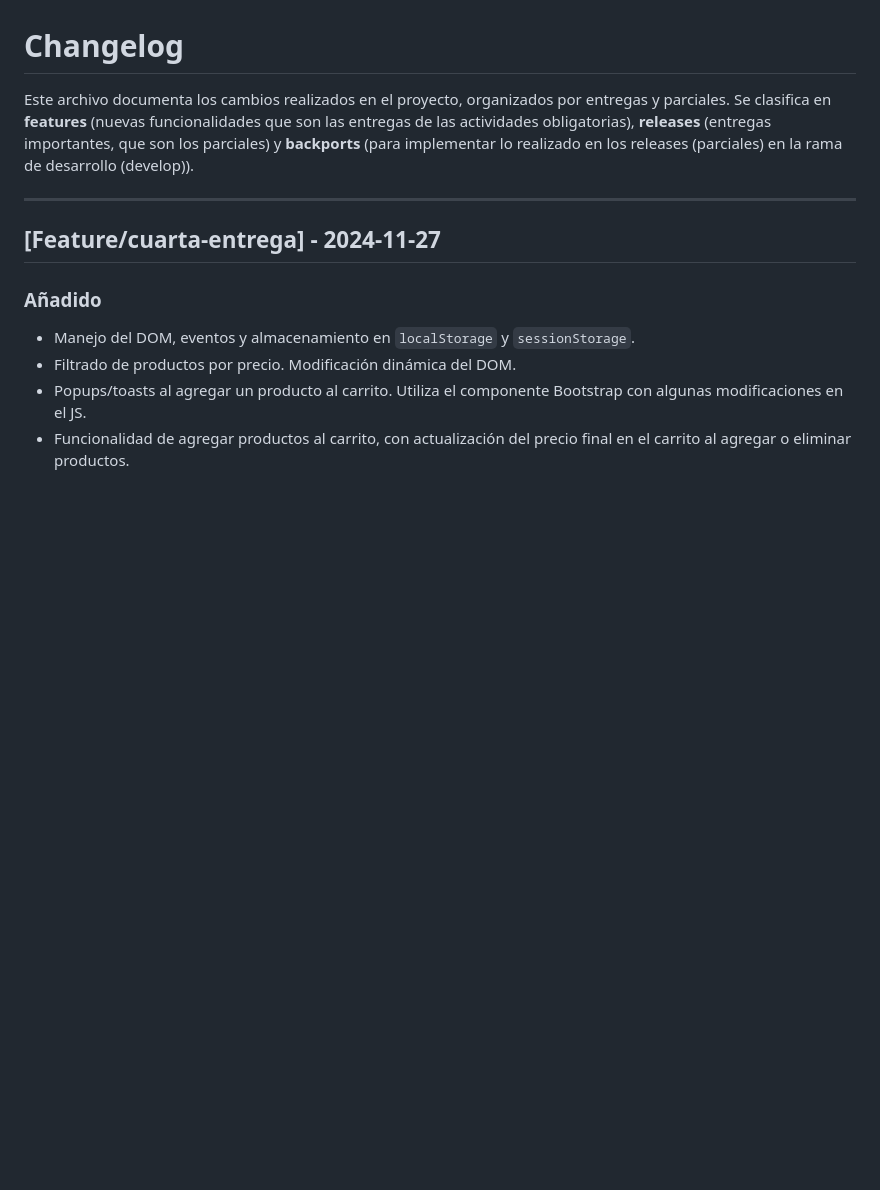
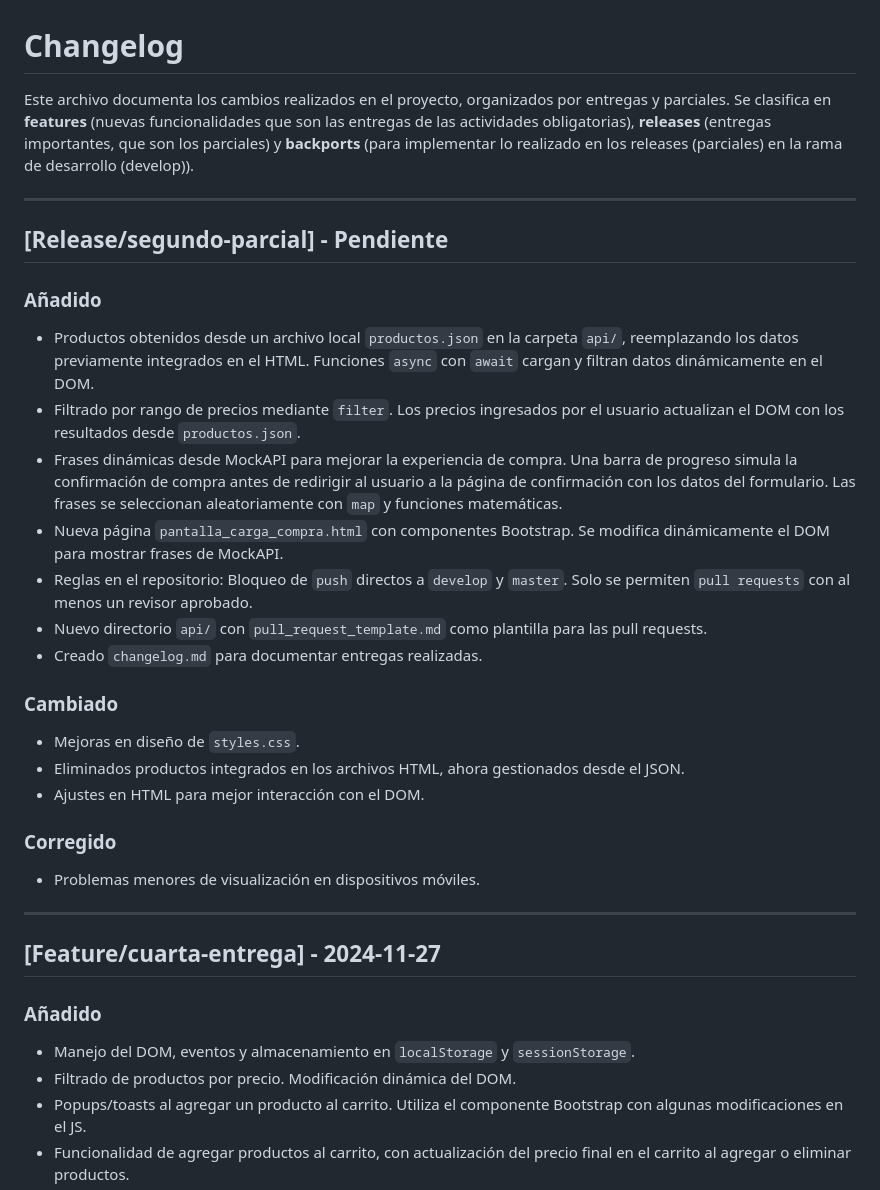
Before and after one commit to JuanOrtizz/Programacion_Web_I_Mate-Style, a Markdown page: CHANGELOG.MD, the part around the change. Drawn GitHub-style; blank space fills up the shorter version.

Commit message:
docs: agrego informacion en changelog.md

```diff
--- a/CHANGELOG.MD
+++ b/CHANGELOG.MD
@@ -1,6 +1,27 @@
 # Changelog
 
 Este archivo documenta los cambios realizados en el proyecto, organizados por entregas y parciales. Se clasifica en **features** (nuevas funcionalidades que son las entregas de las actividades obligatorias), **releases** (entregas importantes, que son los parciales) y **backports** (para implementar lo realizado en los releases (parciales) en la rama de desarrollo (develop)).
+
+---
+
+## [**Release/segundo-parcial**] - **Pendiente**
+
+### **Añadido**
+- Productos obtenidos desde un archivo local `productos.json` en la carpeta `api/`, reemplazando los datos previamente integrados en el HTML. Funciones `async` con `await` cargan y filtran datos dinámicamente en el DOM.
+- Filtrado por rango de precios mediante `filter`. Los precios ingresados por el usuario actualizan el DOM con los resultados desde `productos.json`.
+- Frases dinámicas desde MockAPI para mejorar la experiencia de compra. Una barra de progreso simula la confirmación de compra antes de redirigir al usuario a la página de confirmación con los datos del formulario. Las frases se seleccionan aleatoriamente con `map` y funciones matemáticas.
+- Nueva página `pantalla_carga_compra.html` con componentes Bootstrap. Se modifica dinámicamente el DOM para mostrar frases de MockAPI.
+- Reglas en el repositorio: Bloqueo de `push` directos a `develop` y `master`. Solo se permiten `pull requests` con al menos un revisor aprobado.
+- Nuevo directorio `api/` con `pull_request_template.md` como plantilla para las pull requests.
+- Creado `changelog.md` para documentar entregas realizadas.
+
+### **Cambiado**
+- Mejoras en diseño de `styles.css`.
+- Eliminados productos integrados en los archivos HTML, ahora gestionados desde el JSON.
+- Ajustes en HTML para mejor interacción con el DOM.
+
+### **Corregido**
+- Problemas menores de visualización en dispositivos móviles.
 
 ---
 
```
